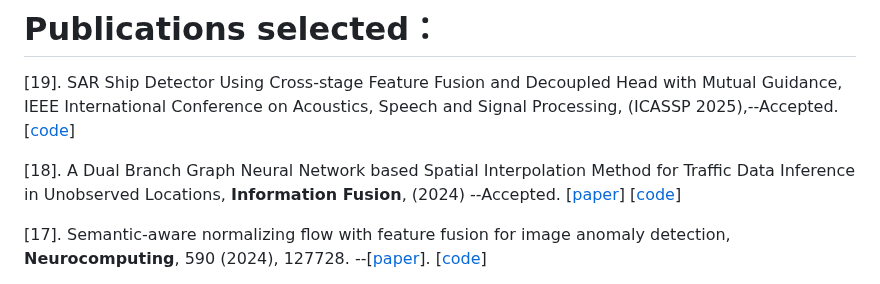
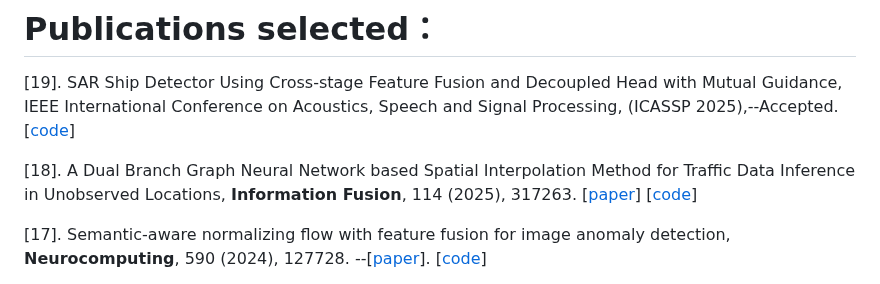
Before and after one commit to SYLan2019/SYLan2019, a Markdown page: README.md, the part around the change. Drawn GitHub-style.

```diff
--- a/README.md
+++ b/README.md
@@ -7,7 +7,7 @@ https://cs.scu.edu.cn/info/1280/13694.htm
 # Publications selected：
 [19]. SAR Ship Detector Using Cross-stage Feature Fusion and Decoupled Head with Mutual Guidance, IEEE International Conference on Acoustics, Speech and Signal Processing, (ICASSP 2025),--Accepted.  [[code](https://github.com/SYLan2019/CSFF-MGDH)]
 
-[18]. A Dual Branch Graph Neural Network based Spatial Interpolation Method for Traffic Data Inference in Unobserved Locations, **Information Fusion**, (2024) --Accepted. [[paper](https://www.sciencedirect.com/science/article/abs/pii/S1566253524004810)] [[code](https://github.com/SYLan2019/DBGNN)]
+[18]. A Dual Branch Graph Neural Network based Spatial Interpolation Method for Traffic Data Inference in Unobserved Locations, **Information Fusion**, 114 (2025), 317263. [[paper](https://www.sciencedirect.com/science/article/abs/pii/S1566253524004810)] [[code](https://github.com/SYLan2019/DBGNN)]
 
 [17]. Semantic-aware normalizing flow with feature fusion for image anomaly detection, **Neurocomputing**, 590 (2024), 127728. --[[paper](https://www.sciencedirect.com/science/article/abs/pii/S0925231224004995)]. [[code](https://github.com/SYLan2019/SANF-AD)]
 
```
